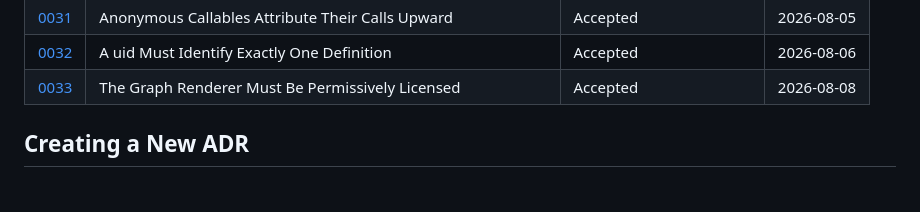
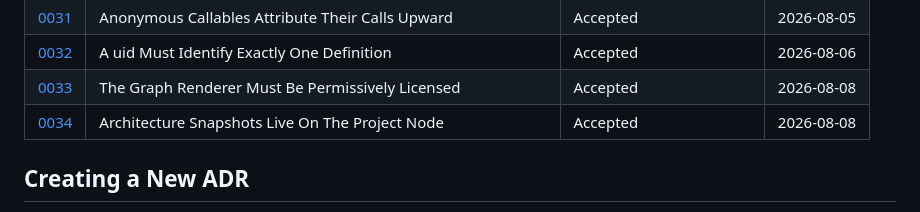
Before and after one commit to SerPeter/code-atlas, a Markdown page: wiki/adr/README.md, the part around the change. Drawn GitHub-style.

```diff
--- a/wiki/adr/README.md
+++ b/wiki/adr/README.md
@@ -44,6 +44,7 @@ An ADR is a document that captures an important architectural decision made alon
 | [0031](./0031-anonymous-callables-attribute-upward.md)            | Anonymous Callables Attribute Their Calls Upward               | Accepted               | 2026-08-05 |
 | [0032](./0032-a-uid-must-identify-exactly-one-definition.md)      | A uid Must Identify Exactly One Definition                     | Accepted               | 2026-08-06 |
 | [0033](./0033-graph-renderer-must-be-permissively-licensed.md)    | The Graph Renderer Must Be Permissively Licensed               | Accepted               | 2026-08-08 |
+| [0034](./0034-architecture-snapshots-live-on-the-project-node.md) | Architecture Snapshots Live On The Project Node                | Accepted               | 2026-08-08 |
 
 ## Creating a New ADR
 
```
Also changed, not shown: wiki/adr/0034-architecture-snapshots-live-on-the-project-node.md (added, +66 -0 lines).
